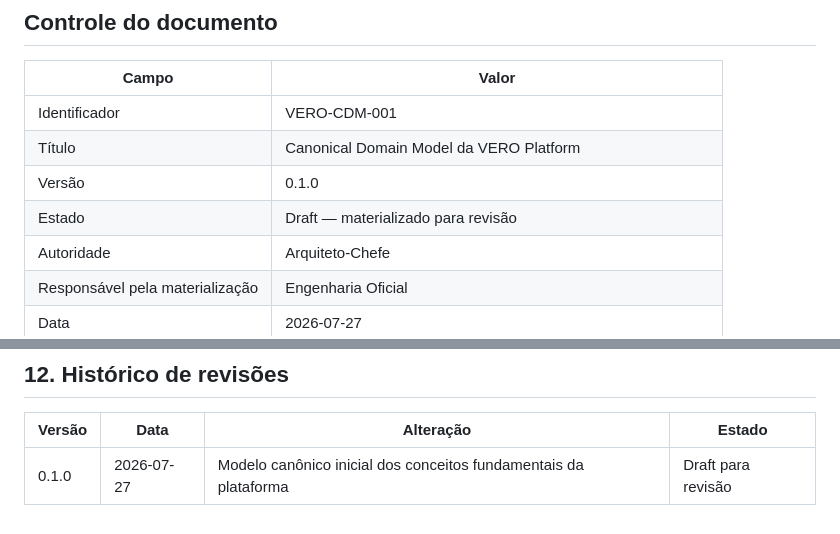
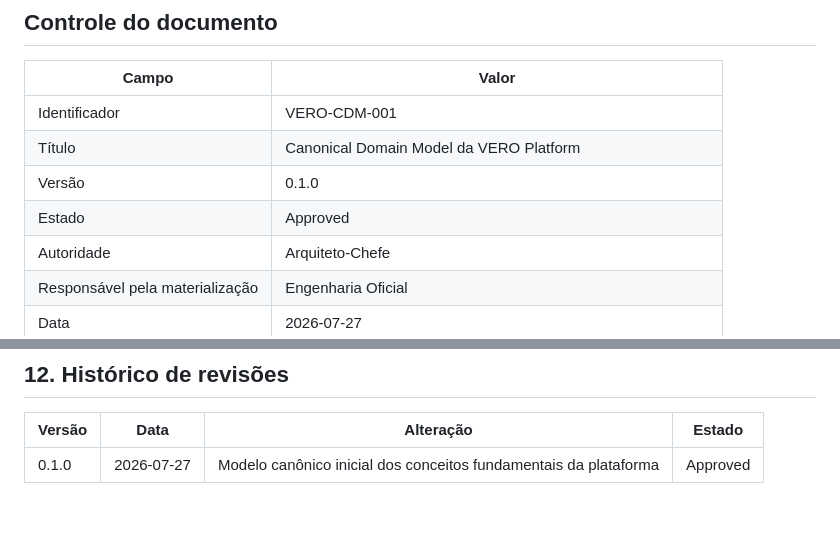
Before and after one commit to damatta3d/vero-platform, a Markdown page: docs/03-Domain/VERO-CDM-001-CANONICAL-DOMAIN-MODEL.md, 2 parts joined by grey strips. Drawn GitHub-style.

Commit message:
docs(domain): record canonical model approval

```diff
--- a/docs/03-Domain/VERO-CDM-001-CANONICAL-DOMAIN-MODEL.md
+++ b/docs/03-Domain/VERO-CDM-001-CANONICAL-DOMAIN-MODEL.md
@@ -7,7 +7,7 @@
 | Identificador | VERO-CDM-001 |
 | Título | Canonical Domain Model da VERO Platform |
 | Versão | 0.1.0 |
-| Estado | Draft — materializado para revisão |
+| Estado | Approved |
 | Autoridade | Arquiteto-Chefe |
 | Responsável pela materialização | Engenharia Oficial |
 | Data | 2026-07-27 |
@@ -820,4 +820,4 @@ Expressar regras de seleção, validação ou elegibilidade com linguagem de dom
 
 | Versão | Data | Alteração | Estado |
 |---|---|---|---|
-| 0.1.0 | 2026-07-27 | Modelo canônico inicial dos conceitos fundamentais da plataforma | Draft para revisão |
+| 0.1.0 | 2026-07-27 | Modelo canônico inicial dos conceitos fundamentais da plataforma | Approved |
```
